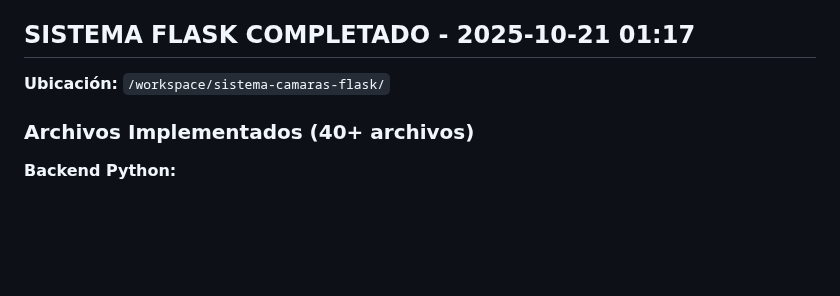
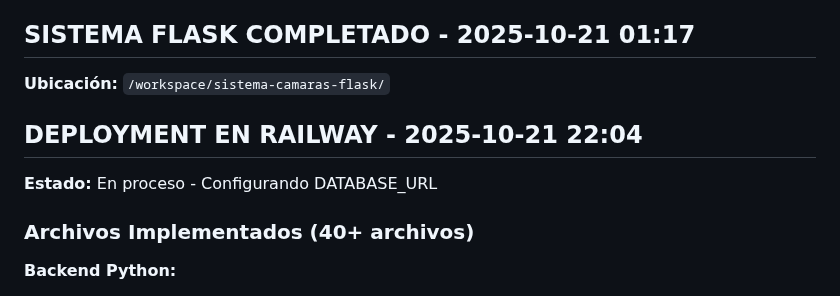
Before and after one commit to ultimocorreoexistente-prog/sistema-camaras-ufro, a Markdown page: memory/proyecto_camaras_ufro.md, the part around the change. GitHub-like rendering; blank space fills up the shorter version.

Commit message:
Message 325643118317813 - 1761055812

```diff
--- a/memory/proyecto_camaras_ufro.md
+++ b/memory/proyecto_camaras_ufro.md
@@ -221,6 +221,9 @@ Aplica a:
 
 **Ubicación:** `/workspace/sistema-camaras-flask/`
 
+## DEPLOYMENT EN RAILWAY - 2025-10-21 22:04
+**Estado:** En proceso - Configurando DATABASE_URL
+
 ### Archivos Implementados (40+ archivos)
 
 **Backend Python:**
```
